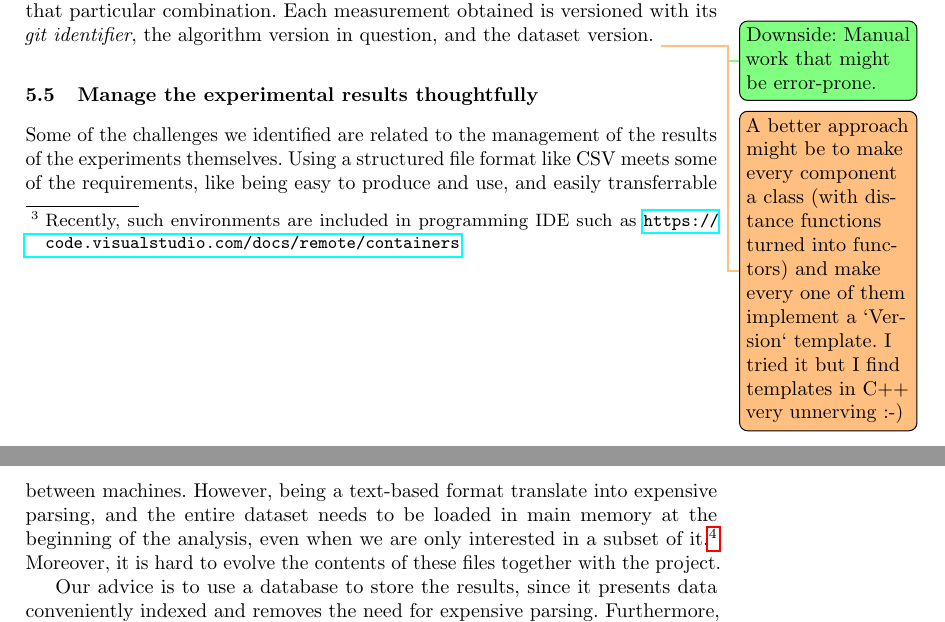
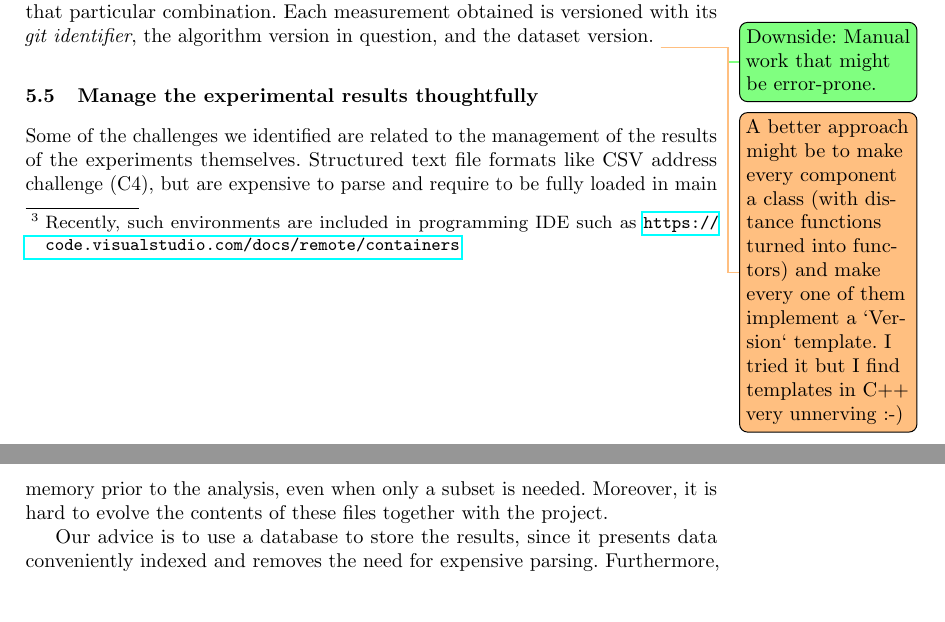
Before and after one commit to Cecca/running-experiments, a LaTeX paper (running-experiments.tex): two parts of pages 7 and 8 of 11, joined at a grey line, cut so that both start at the same text, the shorter picture padded with empty space. Compiled offline with pdfLaTeX.

Commit message:
Rearrange beginning of section 5.5

```diff
--- a/running-experiments.tex
+++ b/running-experiments.tex
@@ -339,14 +339,16 @@ a `Version` template. I tried it but I find templates in C++ very unnerving :-)
 
 Some of the challenges we identified are related to the management of the results
 of the experiments themselves.
-Using a structured file format like CSV meets some of the requirements, like being
-easy to produce and use, and easily transferrable between machines.
-However, being a text-based format translate into expensive parsing, and
-the entire dataset needs to be loaded in main memory at the beginning
-of the analysis, even when we are only interested in a subset of it.\footnote{
-  In our experience, when using CSV files a good part of our workday was spent
-  waiting for several gigabytes of text to be parsed into main memory.
-}
+Structured text file formats like CSV address challenge (C4), but are expensive to parse and require to be fully loaded in main memory prior to the analysis, even when only a subset is needed.
+% Using a structured file format like CSV meets some of the requirements, like being
+% easy to produce and use, and easily transferrable between machines.
+% However, being a text-based format translate into expensive parsing, and
+% the entire dataset needs to be loaded in main memory at the beginning
+% of the analysis, even when we are only interested in a subset of it.
+% \footnote{
+%   In our experience, when using CSV files a good part of our workday was spent
+%   waiting for several gigabytes of text to be parsed into main memory.
+% }
 Moreover, it is hard to evolve the contents of these files together with
 the project.
 
```
Also changed, not shown: running-experiments.tex (6 more changed lines).
